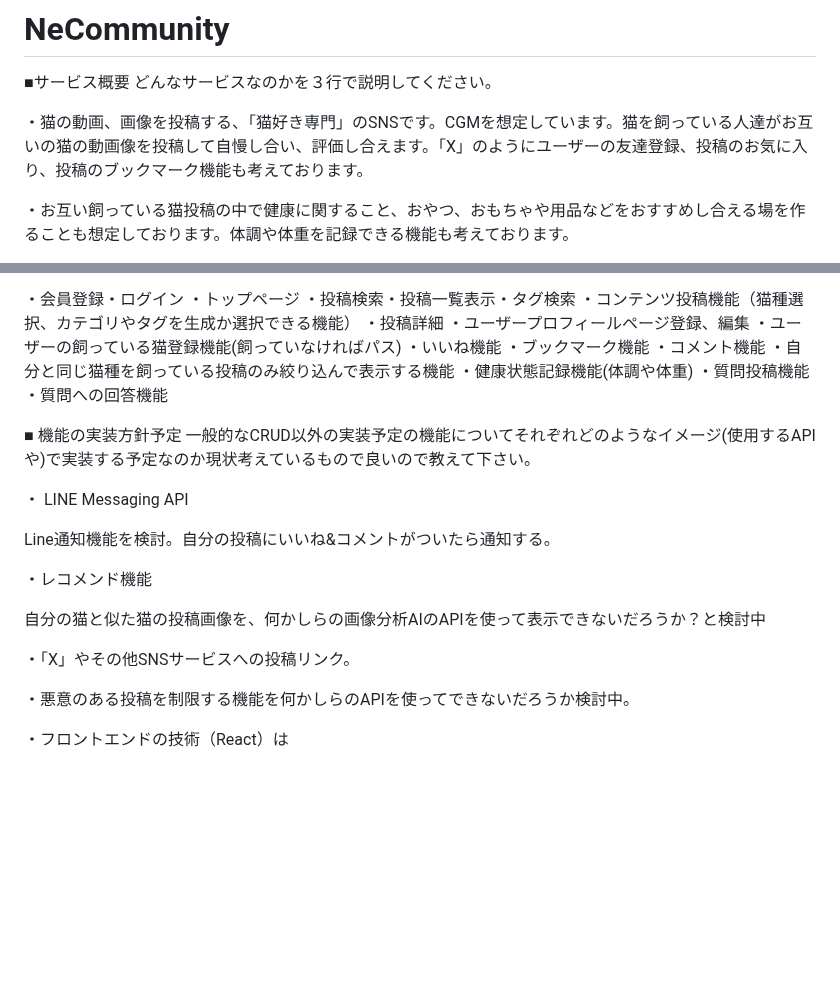
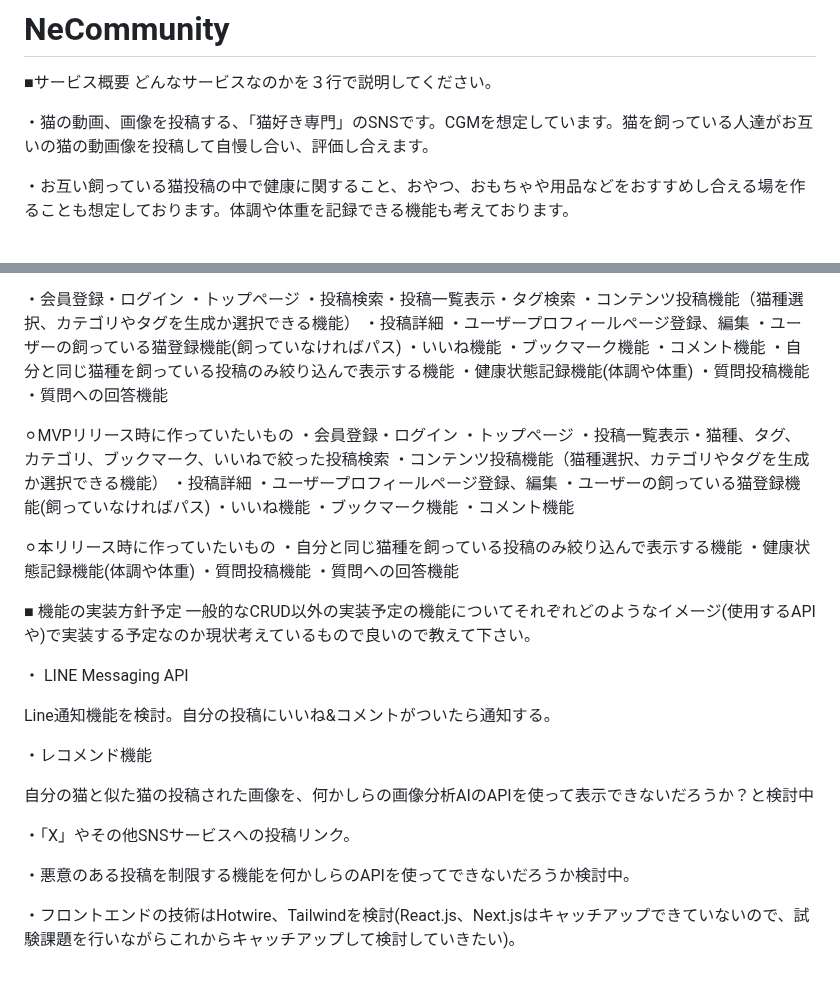
Before and after one commit to takuma-kamimura/NeCommunity, a Markdown page: README.md, 2 parts joined by grey strips. Drawn GitHub-style; blank space fills up the shorter version.

```diff
--- a/README.md
+++ b/README.md
@@ -3,7 +3,7 @@
 ■サービス概要
 どんなサービスなのかを３行で説明してください。
 
-・猫の動画、画像を投稿する、「猫好き専門」のSNSです。CGMを想定しています。猫を飼っている人達がお互いの猫の動画像を投稿して自慢し合い、評価し合えます。「X」のようにユーザーの友達登録、投稿のお気に入り、投稿のブックマーク機能も考えております。
+・猫の動画、画像を投稿する、「猫好き専門」のSNSです。CGMを想定しています。猫を飼っている人達がお互いの猫の動画像を投稿して自慢し合い、評価し合えます。
 
 ・お互い飼っている猫投稿の中で健康に関すること、おやつ、おもちゃや用品などをおすすめし合える場を作ることも想定しております。体調や体重を記録できる機能も考えております。
 
@@ -82,6 +82,25 @@
 ・質問投稿機能
 ・質問への回答機能
 
+⚪︎MVPリリース時に作っていたいもの
+・会員登録・ログイン
+・トップページ
+・投稿一覧表示・猫種、タグ、カテゴリ、ブックマーク、いいねで絞った投稿検索
+・コンテンツ投稿機能（猫種選択、カテゴリやタグを生成か選択できる機能）
+・投稿詳細
+・ユーザープロフィールページ登録、編集
+・ユーザーの飼っている猫登録機能(飼っていなければパス)
+・いいね機能
+・ブックマーク機能
+・コメント機能
+
+⚪︎本リリース時に作っていたいもの
+・自分と同じ猫種を飼っている投稿のみ絞り込んで表示する機能
+・健康状態記録機能(体調や体重)
+・質問投稿機能
+・質問への回答機能
+
+
 ■ 機能の実装方針予定
 一般的なCRUD以外の実装予定の機能についてそれぞれどのようなイメージ(使用するAPIや)で実装する予定なのか現状考えているもので良いので教えて下さい。
 
@@ -91,10 +110,10 @@ Line通知機能を検討。自分の投稿にいいね&コメントがついた
 
 ・レコメンド機能
 
-自分の猫と似た猫の投稿画像を、何かしらの画像分析AIのAPIを使って表示できないだろうか？と検討中
+自分の猫と似た猫の投稿された画像を、何かしらの画像分析AIのAPIを使って表示できないだろうか？と検討中
 
 ・「X」やその他SNSサービスへの投稿リンク。
 
 ・悪意のある投稿を制限する機能を何かしらのAPIを使ってできないだろうか検討中。
 
-・フロントエンドの技術（React）は
+・フロントエンドの技術はHotwire、Tailwindを検討(React.js、Next.jsはキャッチアップできていないので、試験課題を行いながらこれからキャッチアップして検討していきたい)。
```
